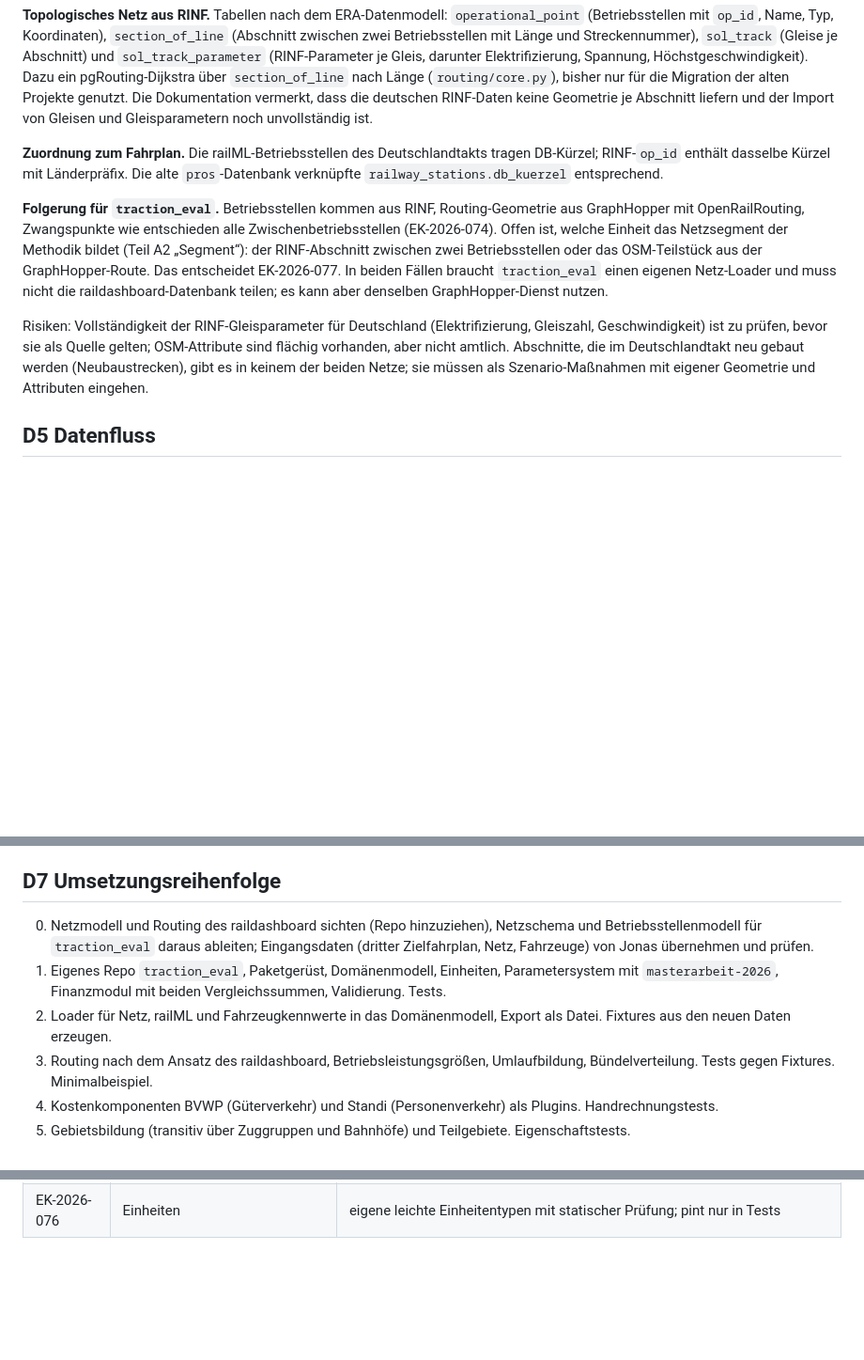
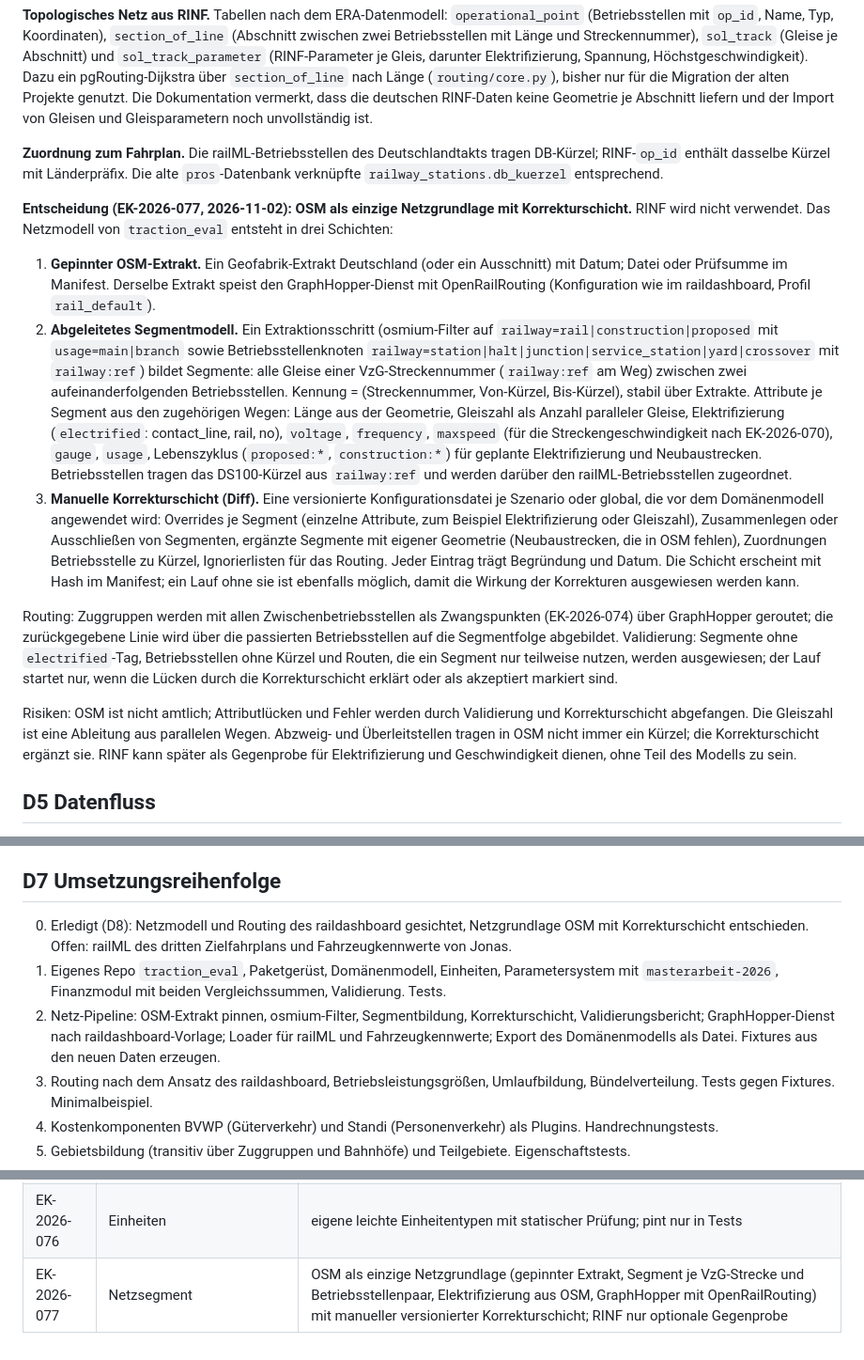
Before and after one commit to JonasPrade/pros, a Markdown page: docs/methodik_traktionsvergleich.md, 3 parts joined by grey strips. Shown at 94% size. Rendered like a GitHub page; blank space fills up the shorter version.

Commit message:
Netzgrundlage OSM mit Korrekturschicht festlegen
EK-2026-077: OSM-Extrakt als einzige Netzquelle, abgeleitetes
Segmentmodell je VzG-Strecke und Betriebsstellenpaar, Elektrifizierung
und Geschwindigkeit aus OSM, GraphHopper mit OpenRailRouting, manuelle
versionierte Korrekturschicht; Umsetzungsschritt 2 angepasst.

Co-Authored-By: Claude Fable 5.1 <noreply@anthropic.com>
Claude-Session: https://claude.ai/code/session_01KkXbcoRMfSvvkcQiqTfowu

```diff
--- a/docs/methodik_traktionsvergleich.md
+++ b/docs/methodik_traktionsvergleich.md
@@ -711,9 +711,15 @@ Sichtung des Repos `JonasPrade/raildashboard` (Stand 2026-11-01, Commit 5769f3a)
 
 **Zuordnung zum Fahrplan.** Die railML-Betriebsstellen des Deutschlandtakts tragen DB-Kürzel; RINF-`op_id` enthält dasselbe Kürzel mit Länderpräfix. Die alte `pros`-Datenbank verknüpfte `railway_stations.db_kuerzel` entsprechend.
 
-**Folgerung für `traction_eval`.** Betriebsstellen kommen aus RINF, Routing-Geometrie aus GraphHopper mit OpenRailRouting, Zwangspunkte wie entschieden alle Zwischenbetriebsstellen (EK-2026-074). Offen ist, welche Einheit das Netzsegment der Methodik bildet (Teil A2 „Segment“): der RINF-Abschnitt zwischen zwei Betriebsstellen oder das OSM-Teilstück aus der GraphHopper-Route. Das entscheidet EK-2026-077. In beiden Fällen braucht `traction_eval` einen eigenen Netz-Loader und muss nicht die raildashboard-Datenbank teilen; es kann aber denselben GraphHopper-Dienst nutzen.
+**Entscheidung (EK-2026-077, 2026-11-02): OSM als einzige Netzgrundlage mit Korrekturschicht.** RINF wird nicht verwendet. Das Netzmodell von `traction_eval` entsteht in drei Schichten:
 
-Risiken: Vollständigkeit der RINF-Gleisparameter für Deutschland (Elektrifizierung, Gleiszahl, Geschwindigkeit) ist zu prüfen, bevor sie als Quelle gelten; OSM-Attribute sind flächig vorhanden, aber nicht amtlich. Abschnitte, die im Deutschlandtakt neu gebaut werden (Neubaustrecken), gibt es in keinem der beiden Netze; sie müssen als Szenario-Maßnahmen mit eigener Geometrie und Attributen eingehen.
+1. **Gepinnter OSM-Extrakt.** Ein Geofabrik-Extrakt Deutschland (oder ein Ausschnitt) mit Datum; Datei oder Prüfsumme im Manifest. Derselbe Extrakt speist den GraphHopper-Dienst mit OpenRailRouting (Konfiguration wie im raildashboard, Profil `rail_default`).
+2. **Abgeleitetes Segmentmodell.** Ein Extraktionsschritt (osmium-Filter auf `railway=rail|construction|proposed` mit `usage=main|branch` sowie Betriebsstellenknoten `railway=station|halt|junction|service_station|yard|crossover` mit `railway:ref`) bildet Segmente: alle Gleise einer VzG-Streckennummer (`railway:ref` am Weg) zwischen zwei aufeinanderfolgenden Betriebsstellen. Kennung = (Streckennummer, Von-Kürzel, Bis-Kürzel), stabil über Extrakte. Attribute je Segment aus den zugehörigen Wegen: Länge aus der Geometrie, Gleiszahl als Anzahl paralleler Gleise, Elektrifizierung (`electrified`: contact_line, rail, no), `voltage`, `frequency`, `maxspeed` (für die Streckengeschwindigkeit nach EK-2026-070), `gauge`, `usage`, Lebenszyklus (`proposed:*`, `construction:*`) für geplante Elektrifizierung und Neubaustrecken. Betriebsstellen tragen das DS100-Kürzel aus `railway:ref` und werden darüber den railML-Betriebsstellen zugeordnet.
+3. **Manuelle Korrekturschicht (Diff).** Eine versionierte Konfigurationsdatei je Szenario oder global, die vor dem Domänenmodell angewendet wird: Overrides je Segment (einzelne Attribute, zum Beispiel Elektrifizierung oder Gleiszahl), Zusammenlegen oder Ausschließen von Segmenten, ergänzte Segmente mit eigener Geometrie (Neubaustrecken, die in OSM fehlen), Zuordnungen Betriebsstelle zu Kürzel, Ignorierlisten für das Routing. Jeder Eintrag trägt Begründung und Datum. Die Schicht erscheint mit Hash im Manifest; ein Lauf ohne sie ist ebenfalls möglich, damit die Wirkung der Korrekturen ausgewiesen werden kann.
+
+Routing: Zuggruppen werden mit allen Zwischenbetriebsstellen als Zwangspunkten (EK-2026-074) über GraphHopper geroutet; die zurückgegebene Linie wird über die passierten Betriebsstellen auf die Segmentfolge abgebildet. Validierung: Segmente ohne `electrified`-Tag, Betriebsstellen ohne Kürzel und Routen, die ein Segment nur teilweise nutzen, werden ausgewiesen; der Lauf startet nur, wenn die Lücken durch die Korrekturschicht erklärt oder als akzeptiert markiert sind.
+
+Risiken: OSM ist nicht amtlich; Attributlücken und Fehler werden durch Validierung und Korrekturschicht abgefangen. Die Gleiszahl ist eine Ableitung aus parallelen Wegen. Abzweig- und Überleitstellen tragen in OSM nicht immer ein Kürzel; die Korrekturschicht ergänzt sie. RINF kann später als Gegenprobe für Elektrifizierung und Geschwindigkeit dienen, ohne Teil des Modells zu sein.
 
 ## D5 Datenfluss
 
@@ -733,9 +739,9 @@ Ergebnisse (EK-2026-075): eigenes Ergebnisschema mit Lauf-ID, das je Szenario, G
 
 ## D7 Umsetzungsreihenfolge
 
-0. Netzmodell und Routing des raildashboard sichten (Repo hinzuziehen), Netzschema und Betriebsstellenmodell für `traction_eval` daraus ableiten; Eingangsdaten (dritter Zielfahrplan, Netz, Fahrzeuge) von Jonas übernehmen und prüfen.
+0. Erledigt (D8): Netzmodell und Routing des raildashboard gesichtet, Netzgrundlage OSM mit Korrekturschicht entschieden. Offen: railML des dritten Zielfahrplans und Fahrzeugkennwerte von Jonas.
 1. Eigenes Repo `traction_eval`, Paketgerüst, Domänenmodell, Einheiten, Parametersystem mit `masterarbeit-2026`, Finanzmodul mit beiden Vergleichssummen, Validierung. Tests.
-2. Loader für Netz, railML und Fahrzeugkennwerte in das Domänenmodell, Export als Datei. Fixtures aus den neuen Daten erzeugen.
+2. Netz-Pipeline: OSM-Extrakt pinnen, osmium-Filter, Segmentbildung, Korrekturschicht, Validierungsbericht; GraphHopper-Dienst nach raildashboard-Vorlage; Loader für railML und Fahrzeugkennwerte; Export des Domänenmodells als Datei. Fixtures aus den neuen Daten erzeugen.
 3. Routing nach dem Ansatz des raildashboard, Betriebsleistungsgrößen, Umlaufbildung, Bündelverteilung. Tests gegen Fixtures. Minimalbeispiel.
 4. Kostenkomponenten BVWP (Güterverkehr) und Standi (Personenverkehr) als Plugins. Handrechnungstests.
 5. Gebietsbildung (transitiv über Zuggruppen und Bahnhöfe) und Teilgebiete. Eigenschaftstests.
@@ -793,3 +799,4 @@ Maßgeblich sind die Karten im gemeinsamen Vault (Projektnotiz „Traktionsvergl
 | EK-2026-074 | Via-Punkte Routing | alle Zwischenbetriebsstellen mit Bahnhof; Routing-Modul nach dem Ansatz des raildashboard |
 | EK-2026-075 | Ergebnisse | eigenes Ergebnisschema mit Lauf-ID und eigenständiges Frontend; kein Writer in prosd |
 | EK-2026-076 | Einheiten | eigene leichte Einheitentypen mit statischer Prüfung; pint nur in Tests |
+| EK-2026-077 | Netzsegment | OSM als einzige Netzgrundlage (gepinnter Extrakt, Segment je VzG-Strecke und Betriebsstellenpaar, Elektrifizierung aus OSM, GraphHopper mit OpenRailRouting) mit manueller versionierter Korrekturschicht; RINF nur optionale Gegenprobe |
```
